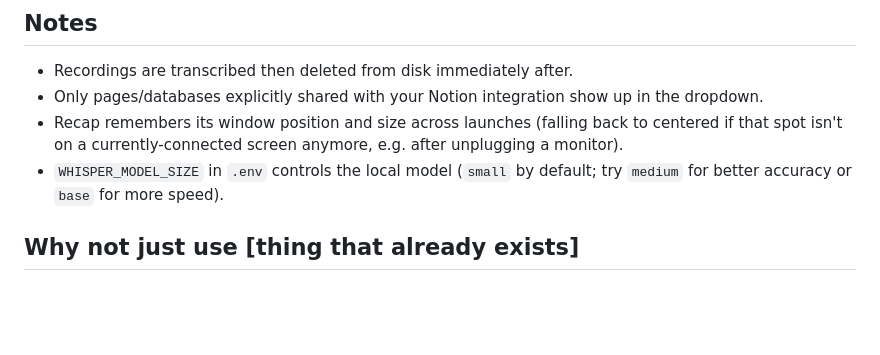
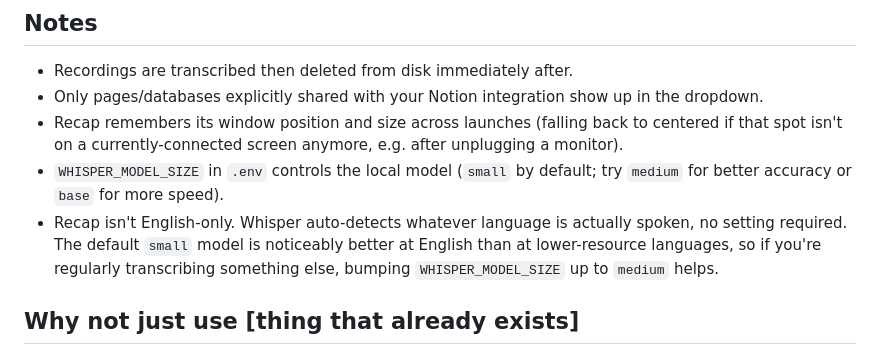
Before and after one commit to markbenivegna/recap, a Markdown page: README.md, the part around the change. Rendered like a GitHub page; blank space fills up the shorter version.

Commit message:
Note that transcription isn't English-only
Whisper auto-detects the spoken language on its own, no setting
required - nothing in the pipeline forces English. Mentioned this next
to the existing WHISPER_MODEL_SIZE note since medium helps accuracy
for lower-resource languages.

```diff
--- a/README.md
+++ b/README.md
@@ -158,6 +158,7 @@ This never auto-starts a recording on its own; it only asks. And Recap's own rec
 - Only pages/databases explicitly shared with your Notion integration show up in the dropdown.
 - Recap remembers its window position and size across launches (falling back to centered if that spot isn't on a currently-connected screen anymore, e.g. after unplugging a monitor).
 - `WHISPER_MODEL_SIZE` in `.env` controls the local model (`small` by default; try `medium` for better accuracy or `base` for more speed).
+- Recap isn't English-only. Whisper auto-detects whatever language is actually spoken, no setting required. The default `small` model is noticeably better at English than at lower-resource languages, so if you're regularly transcribing something else, bumping `WHISPER_MODEL_SIZE` up to `medium` helps.
 
 ## Why not just use [thing that already exists]
 
```
